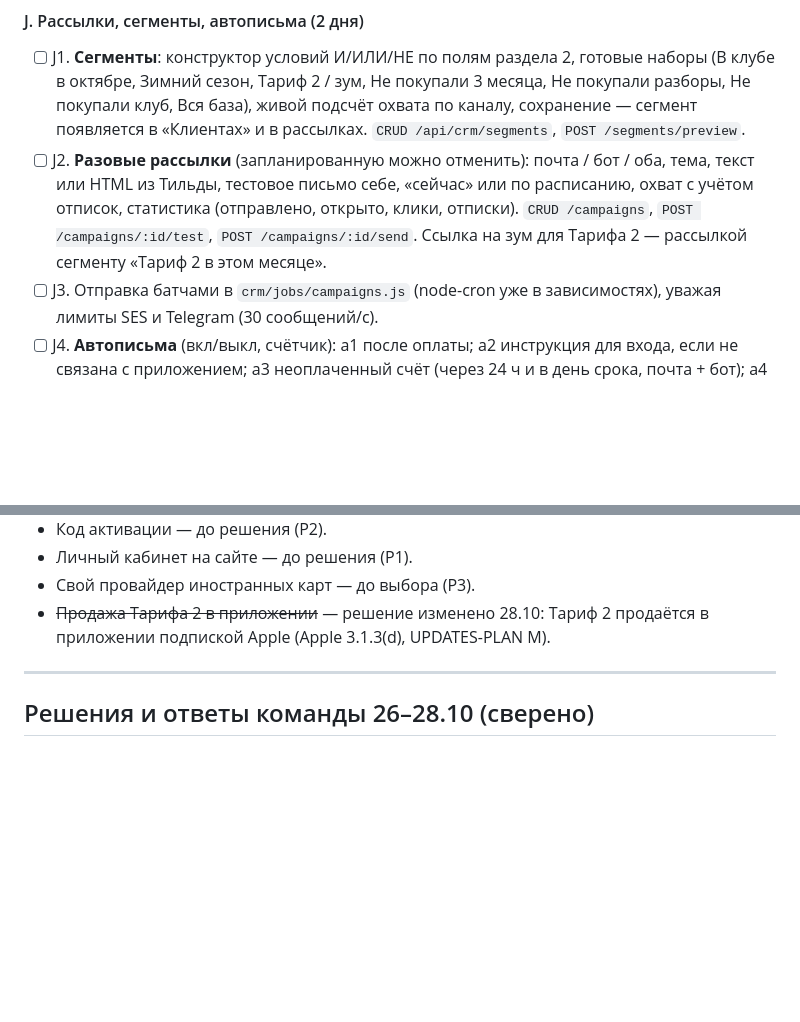
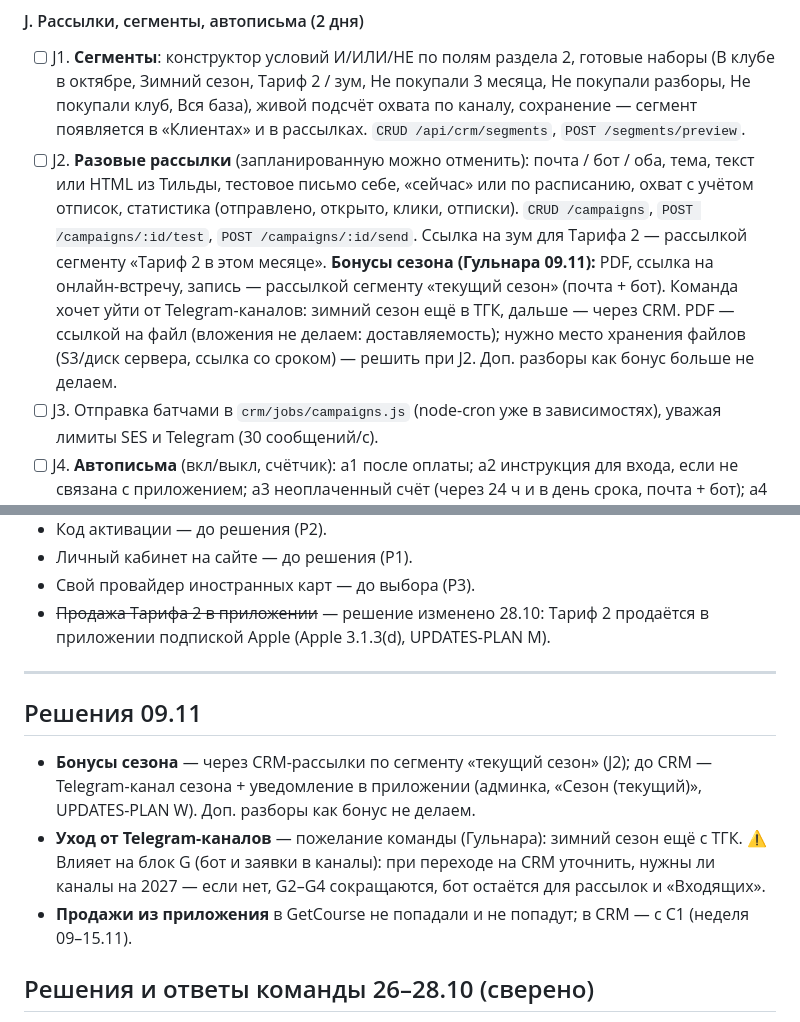
Before and after one commit to anna-busel/Chitatel_app, a Markdown page: docs/CRM-PLAN.md, 2 parts joined by grey strips. Rendered like a GitHub page; blank space fills up the shorter version.

Commit message:
CRM-PLAN: бонусы сезона через рассылки, уход от ТГК (решения 09.11)
Co-Authored-By: Claude Opus 5.5 <noreply@anthropic.com>
Claude-Session: https://claude.ai/code/session_01NMuGy2GL954ZLKm32FjF6M

```diff
--- a/docs/CRM-PLAN.md
+++ b/docs/CRM-PLAN.md
@@ -529,6 +529,12 @@ Reply-To ведёт на почту команды.
   отписок, статистика (отправлено, открыто, клики, отписки).
   `CRUD /campaigns`, `POST /campaigns/:id/test`, `POST /campaigns/:id/send`.
   Ссылка на зум для Тарифа 2 — рассылкой сегменту «Тариф 2 в этом месяце».
+  **Бонусы сезона (Гульнара 09.11):** PDF, ссылка на онлайн-встречу, запись —
+  рассылкой сегменту «текущий сезон» (почта + бот). Команда хочет уйти от
+  Telegram-каналов: зимний сезон ещё в ТГК, дальше — через CRM. PDF — ссылкой
+  на файл (вложения не делаем: доставляемость); нужно место хранения файлов
+  (S3/диск сервера, ссылка со сроком) — решить при J2. Доп. разборы как бонус
+  больше не делаем.
 - [ ] J3. Отправка батчами в `crm/jobs/campaigns.js` (node-cron уже в
   зависимостях), уважая лимиты SES и Telegram (30 сообщений/с).
 - [ ] J4. **Автописьма** (вкл/выкл, счётчик):
@@ -780,6 +785,12 @@ App Store (с учётом курса).
 
 ---
 
+## Решения 09.11
+
+- **Бонусы сезона** — через CRM-рассылки по сегменту «текущий сезон» (J2); до CRM — Telegram-канал сезона + уведомление в приложении (админка, «Сезон (текущий)», UPDATES-PLAN W). Доп. разборы как бонус не делаем.
+- **Уход от Telegram-каналов** — пожелание команды (Гульнара): зимний сезон ещё с ТГК. ⚠️ Влияет на блок G (бот и заявки в каналы): при переходе на CRM уточнить, нужны ли каналы на 2027 — если нет, G2–G4 сокращаются, бот остаётся для рассылок и «Входящих».
+- **Продажи из приложения** в GetCourse не попадали и не попадут; в CRM — с C1 (неделя 09–15.11).
+
 ## Решения и ответы команды 26–28.10 (сверено)
 
 - **Почта при оплате вводится всегда** (Вероника); почты оплаты и приложения расходятся ~2/3 случаев (Гульнара) → B5/B6 + H2a (Excel почт).
```
Also changed, not shown: other parts of docs/CRM-PLAN.md (+0 -1 lines).
